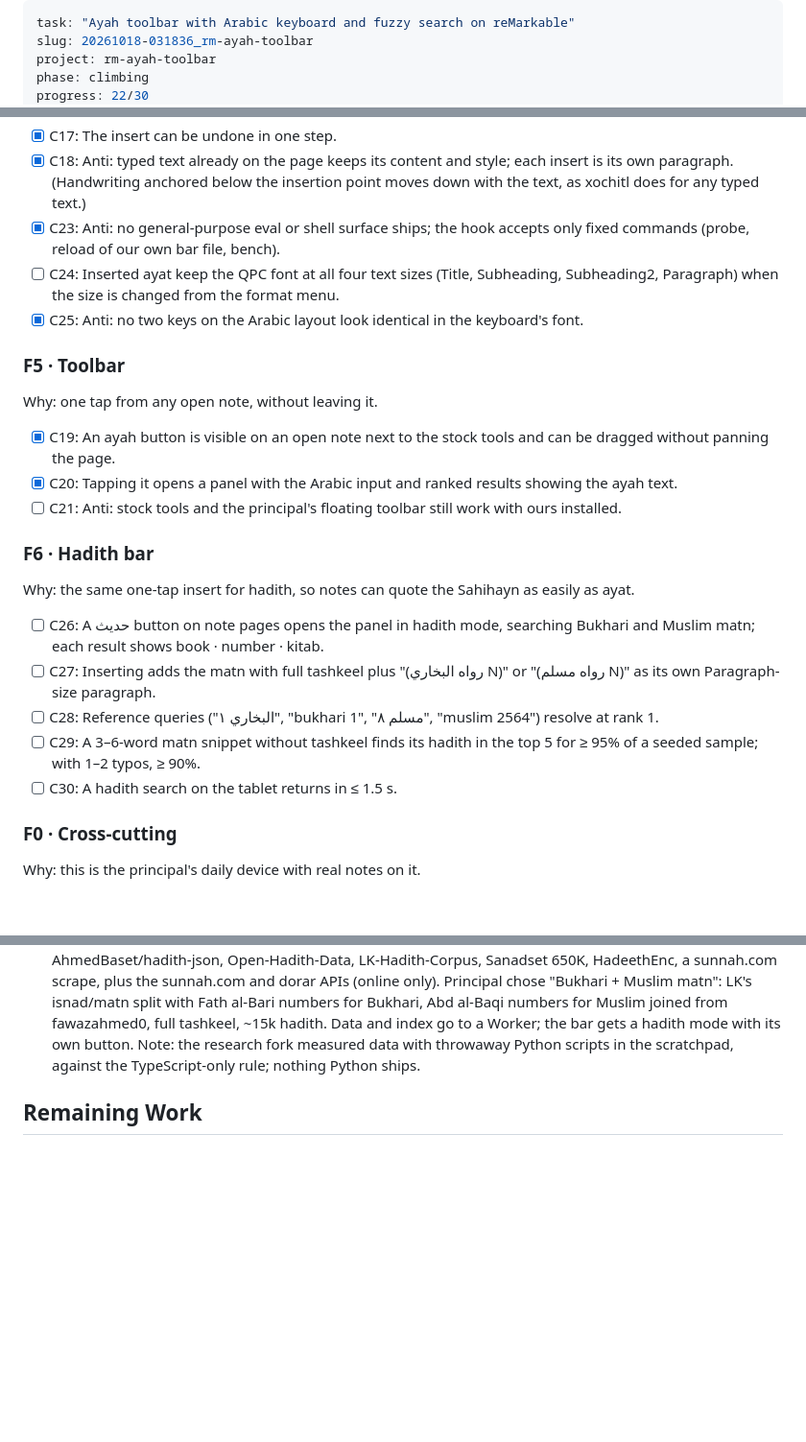
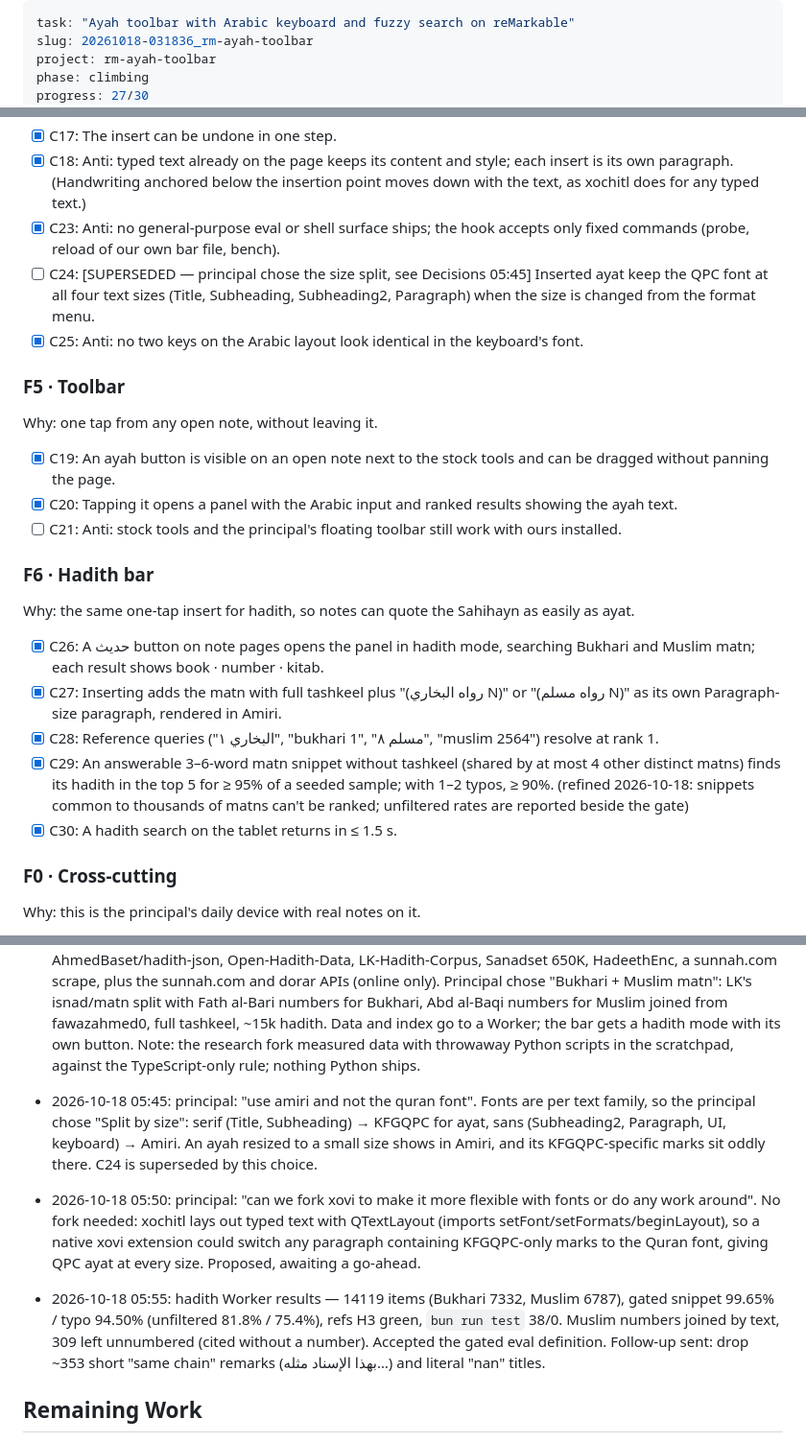
Before and after one commit to HafsOrg/midad, a Markdown page: ISA.md, 3 parts joined by grey strips. Shown at 96% size. Drawn GitHub-style; blank space fills up the shorter version.

Commit message:
ISA: hadith bar claims, font split decision, xovi extension proposal
Co-Authored-By: Claude Opus 5.5 <noreply@anthropic.com>
Claude-Session: https://claude.ai/code/session_01EzHGbrtMpNPYW5Sa562ebo

```diff
--- a/ISA.md
+++ b/ISA.md
@@ -3,5 +3,5 @@ task: "Ayah toolbar with Arabic keyboard and fuzzy search on reMarkable"
 slug: 20261018-031836_rm-ayah-toolbar
 project: rm-ayah-toolbar
 phase: climbing
-progress: 22/30
+progress: 27/30
 started: 2026-10-18T03:18:36+03:00
@@ -81,7 +81,7 @@ Why: the point of the whole thing is the ayah on my page, in my note, staying th
 - [x] C17: The insert can be undone in one step.
 - [x] C18: Anti: typed text already on the page keeps its content and style; each insert is its own paragraph. (Handwriting anchored below the insertion point moves down with the text, as xochitl does for any typed text.)
 - [x] C23: Anti: no general-purpose eval or shell surface ships; the hook accepts only fixed commands (probe, reload of our own bar file, bench).
-- [ ] C24: Inserted ayat keep the QPC font at all four text sizes (Title, Subheading, Subheading2, Paragraph) when the size is changed from the format menu.
+- [ ] C24: [SUPERSEDED — principal chose the size split, see Decisions 05:45] Inserted ayat keep the QPC font at all four text sizes (Title, Subheading, Subheading2, Paragraph) when the size is changed from the format menu.
 - [x] C25: Anti: no two keys on the Arabic layout look identical in the keyboard's font.
 
 ### F5 · Toolbar
@@ -94,11 +94,11 @@ Why: one tap from any open note, without leaving it.
 ### F6 · Hadith bar
 Why: the same one-tap insert for hadith, so notes can quote the Sahihayn as easily as ayat.
 
-- [ ] C26: A حديث button on note pages opens the panel in hadith mode, searching Bukhari and Muslim matn; each result shows book · number · kitab.
-- [ ] C27: Inserting adds the matn with full tashkeel plus "(رواه البخاري N)" or "(رواه مسلم N)" as its own Paragraph-size paragraph.
-- [ ] C28: Reference queries ("البخاري ١", "bukhari 1", "مسلم ٨", "muslim 2564") resolve at rank 1.
-- [ ] C29: A 3–6-word matn snippet without tashkeel finds its hadith in the top 5 for ≥ 95% of a seeded sample; with 1–2 typos, ≥ 90%.
-- [ ] C30: A hadith search on the tablet returns in ≤ 1.5 s.
+- [x] C26: A حديث button on note pages opens the panel in hadith mode, searching Bukhari and Muslim matn; each result shows book · number · kitab.
+- [x] C27: Inserting adds the matn with full tashkeel plus "(رواه البخاري N)" or "(رواه مسلم N)" as its own Paragraph-size paragraph, rendered in Amiri.
+- [x] C28: Reference queries ("البخاري ١", "bukhari 1", "مسلم ٨", "muslim 2564") resolve at rank 1.
+- [x] C29: An answerable 3–6-word matn snippet without tashkeel (shared by at most 4 other distinct matns) finds its hadith in the top 5 for ≥ 95% of a seeded sample; with 1–2 typos, ≥ 90%. (refined 2026-10-18: snippets common to thousands of matns can't be ranked; unfiltered rates are reported beside the gate)
+- [x] C30: A hadith search on the tablet returns in ≤ 1.5 s.
 
 ### F0 · Cross-cutting
 Why: this is the principal's daily device with real notes on it.
@@ -161,6 +161,9 @@ Why: this is the principal's daily device with real notes on it.
 - 2026-10-18 04:45: principal: "when i try to edit the font to change the size etc.. the last two will change the font, i want to maintain the font while having the 4 size options." and "we dont have title and subheadings for quran, they're all different sizes for the text anyway." Subheading2/Paragraph use "reMarkable Sans", which is also the UI and keyboard font, and Qt's fallback query carries only family, slant and script, so no fontconfig rule can split them. fonts.conf now gives "reMarkable Sans" the QPC font as its Arabic fallback too: all four sizes keep QPC, and UI/keyboard Arabic is QPC (titles verified to fit).
 - 2026-10-18 04:48: QPC draws isolated ي without dots, so the ي and ى keys looked identical. The standalone ى key is now لا (with لأ لإ لآ); ى moved to a long-press on ي. Search already folds ى into ي.
 - 2026-10-18 05:00: principal: "let's do another similar bar for hadith, research good hadith datasets or refrences we can use". Research (forked Research skill) compared fawazahmed0/hadith-api, AhmedBaset/hadith-json, Open-Hadith-Data, LK-Hadith-Corpus, Sanadset 650K, HadeethEnc, a sunnah.com scrape, plus the sunnah.com and dorar APIs (online only). Principal chose "Bukhari + Muslim matn": LK's isnad/matn split with Fath al-Bari numbers for Bukhari, Abd al-Baqi numbers for Muslim joined from fawazahmed0, full tashkeel, ~15k hadith. Data and index go to a Worker; the bar gets a hadith mode with its own button. Note: the research fork measured data with throwaway Python scripts in the scratchpad, against the TypeScript-only rule; nothing Python ships.
+- 2026-10-18 05:45: principal: "use amiri and not the quran font". Fonts are per text family, so the principal chose "Split by size": serif (Title, Subheading) → KFGQPC for ayat, sans (Subheading2, Paragraph, UI, keyboard) → Amiri. An ayah resized to a small size shows in Amiri, and its KFGQPC-specific marks sit oddly there. C24 is superseded by this choice.
+- 2026-10-18 05:50: principal: "can we fork xovi to make it more flexible with fonts or do any work around". No fork needed: xochitl lays out typed text with QTextLayout (imports setFont/setFormats/beginLayout), so a native xovi extension could switch any paragraph containing KFGQPC-only marks to the Quran font, giving QPC ayat at every size. Proposed, awaiting a go-ahead.
+- 2026-10-18 05:55: hadith Worker results — 14119 items (Bukhari 7332, Muslim 6787), gated snippet 99.65% / typo 94.50% (unfiltered 81.8% / 75.4%), refs H3 green, `bun run test` 38/0. Muslim numbers joined by text, 309 left unnumbered (cited without a number). Accepted the gated eval definition. Follow-up sent: drop ~353 short "same chain" remarks (بهذا الإسناد مثله…) and literal "nan" titles.
 
 ## Remaining Work
 
```
Also changed, not shown: other parts of ISA.md (+2 -1 lines).
